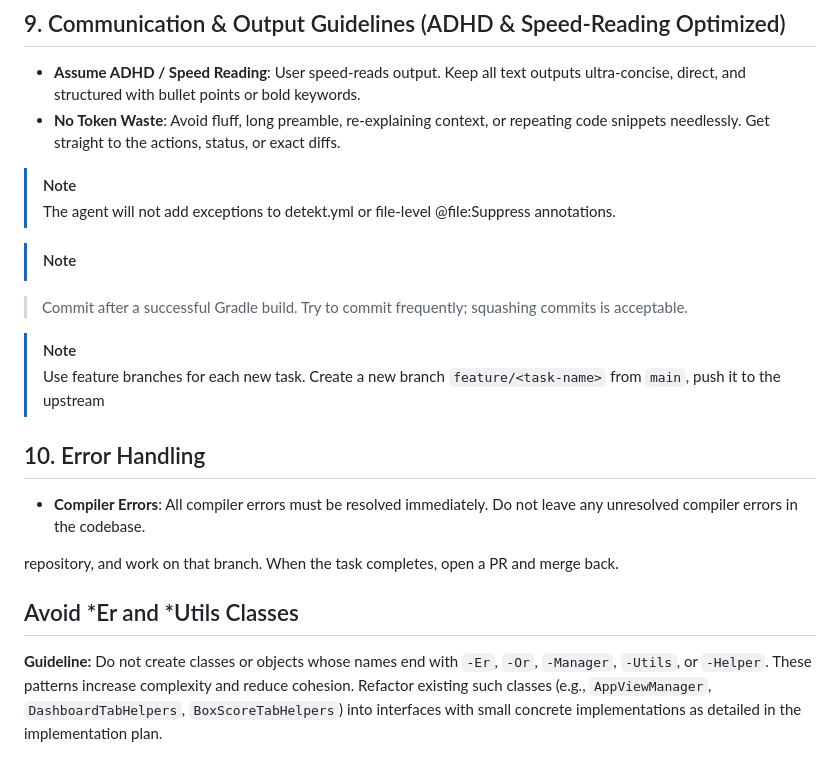
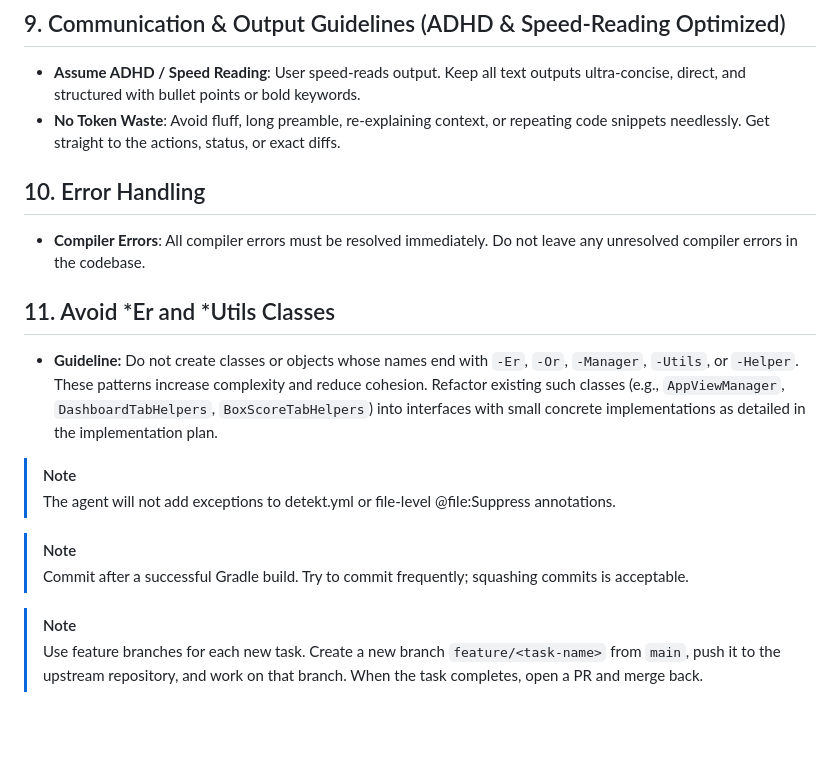
Before and after one commit to tonyarcher/baseball, a Markdown page: .agents/AGENTS.md, the part around the change. GitHub-like rendering; blank space fills up the shorter version.

```diff
--- a/.agents/AGENTS.md
+++ b/.agents/AGENTS.md
@@ -55,24 +55,21 @@ To achieve optimal code reuse, follow this mapping matrix:
 * **Assume ADHD / Speed Reading**: User speed-reads output. Keep all text outputs ultra-concise, direct, and structured with bullet points or bold keywords.
 * **No Token Waste**: Avoid fluff, long preamble, re-explaining context, or repeating code snippets needlessly. Get straight to the actions, status, or exact diffs.
 
+## 10. Error Handling
+* **Compiler Errors**: All compiler errors must be resolved immediately. Do not leave any unresolved compiler errors in the codebase.
+
+## 11. Avoid *Er and *Utils Classes
+* **Guideline:** Do not create classes or objects whose names end with `-Er`, `-Or`, `-Manager`, `-Utils`, or `-Helper`.
+These patterns increase complexity and reduce cohesion. Refactor existing such classes (e.g., `AppViewManager`,
+`DashboardTabHelpers`, `BoxScoreTabHelpers`) into interfaces with small concrete implementations as detailed in the
+implementation plan.
+
 > [!NOTE]
 > The agent will not add exceptions to detekt.yml or file-level @file:Suppress annotations.
 
 > [!NOTE]
-
 > Commit after a successful Gradle build. Try to commit frequently; squashing commits is acceptable.
 
 > [!NOTE]
-> Use feature branches for each new task. Create a new branch `feature/<task-name>` from `main`, push it to the upstream
-
-## 10. Error Handling
-- **Compiler Errors**: All compiler errors must be resolved immediately. Do not leave any unresolved compiler errors in the codebase.
-
-repository, and work on that branch. When the task completes, open a PR and merge back.
-
-## Avoid *Er and *Utils Classes
-
-**Guideline:** Do not create classes or objects whose names end with `-Er`, `-Or`, `-Manager`, `-Utils`, or `-Helper`.
-These patterns increase complexity and reduce cohesion. Refactor existing such classes (e.g., `AppViewManager`,
-`DashboardTabHelpers`, `BoxScoreTabHelpers`) into interfaces with small concrete implementations as detailed in the
-implementation plan.
+> Use feature branches for each new task. Create a new branch `feature/<task-name>` from `main`, push it to the upstream repository, and work on that branch.
+> When the task completes, open a PR and merge back.
```
